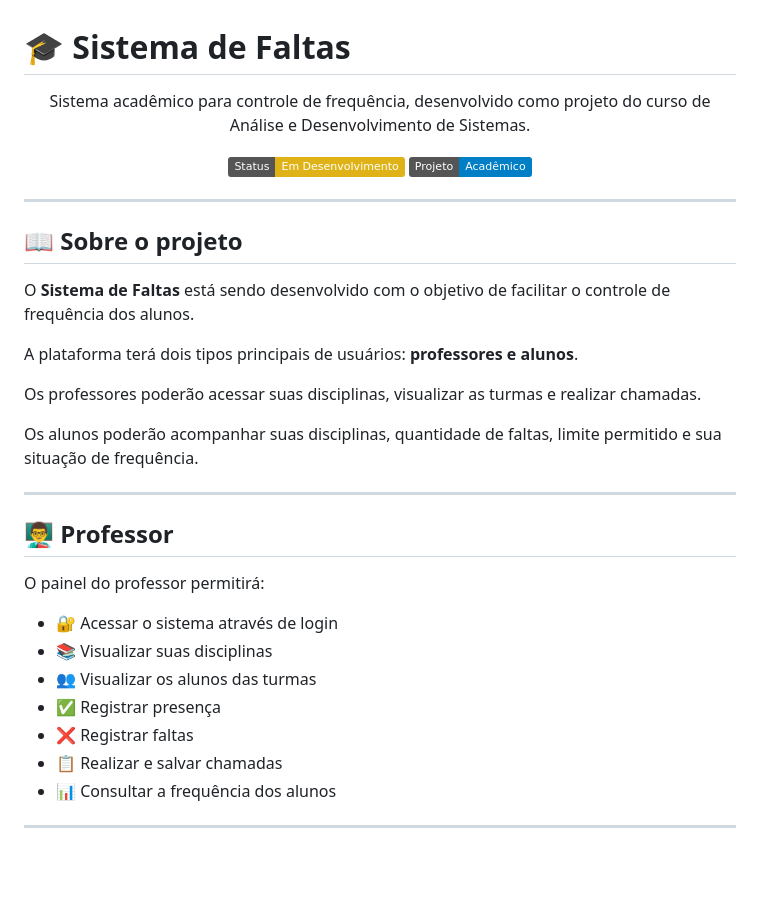
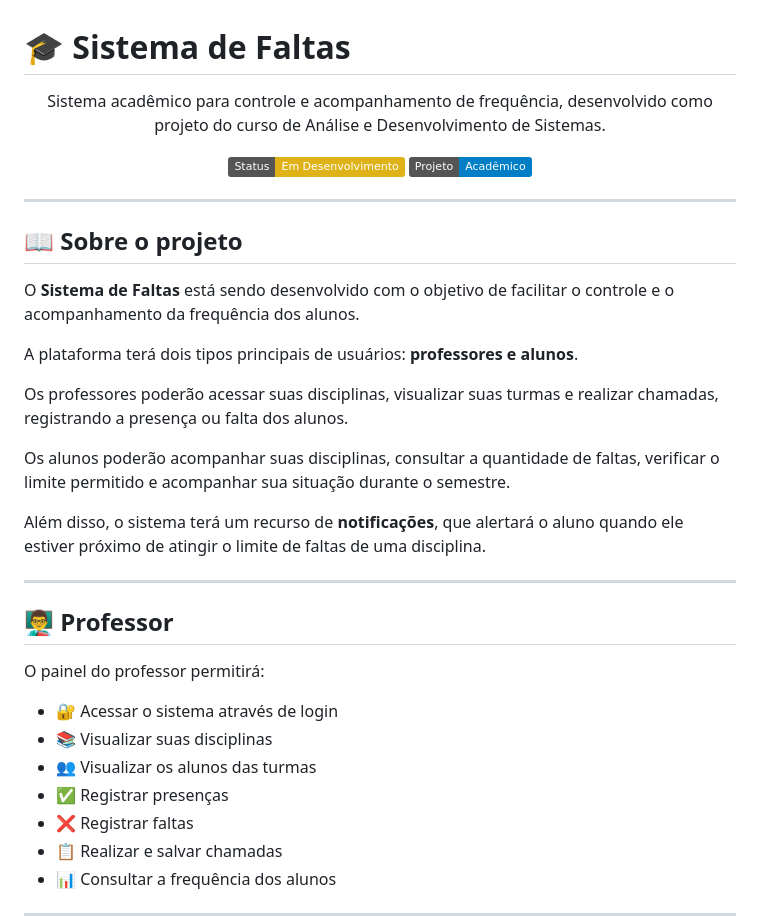
Before and after one commit to igorlimza-tech/Sistema-de-Faltas, a Markdown page: README.md, the part around one of its changes. Rendered like a GitHub page; badges without logos; blank space fills up the shorter version.

```diff
--- a/README.md
+++ b/README.md
@@ -1,7 +1,7 @@
 # 🎓 Sistema de Faltas
 
 <p align="center">
-  Sistema acadêmico para controle de frequência, desenvolvido como projeto do curso de Análise e Desenvolvimento de Sistemas.
+  Sistema acadêmico para controle e acompanhamento de frequência, desenvolvido como projeto do curso de Análise e Desenvolvimento de Sistemas.
 </p>
 
 <p align="center">
@@ -13,13 +13,15 @@
 
 ## 📖 Sobre o projeto
 
-O **Sistema de Faltas** está sendo desenvolvido com o objetivo de facilitar o controle de frequência dos alunos.
+O **Sistema de Faltas** está sendo desenvolvido com o objetivo de facilitar o controle e o acompanhamento da frequência dos alunos.
 
 A plataforma terá dois tipos principais de usuários: **professores e alunos**.
 
-Os professores poderão acessar suas disciplinas, visualizar as turmas e realizar chamadas.
+Os professores poderão acessar suas disciplinas, visualizar suas turmas e realizar chamadas, registrando a presença ou falta dos alunos.
 
-Os alunos poderão acompanhar suas disciplinas, quantidade de faltas, limite permitido e sua situação de frequência.
+Os alunos poderão acompanhar suas disciplinas, consultar a quantidade de faltas, verificar o limite permitido e acompanhar sua situação durante o semestre.
+
+Além disso, o sistema terá um recurso de **notificações**, que alertará o aluno quando ele estiver próximo de atingir o limite de faltas de uma disciplina.
 
 ---
 
@@ -30,7 +32,7 @@ O painel do professor permitirá:
 - 🔐 Acessar o sistema através de login
 - 📚 Visualizar suas disciplinas
 - 👥 Visualizar os alunos das turmas
-- ✅ Registrar presença
+- ✅ Registrar presenças
 - ❌ Registrar faltas
 - 📋 Realizar e salvar chamadas
 - 📊 Consultar a frequência dos alunos
```
Also changed, not shown: other parts of README.md (+35 -14 lines).
